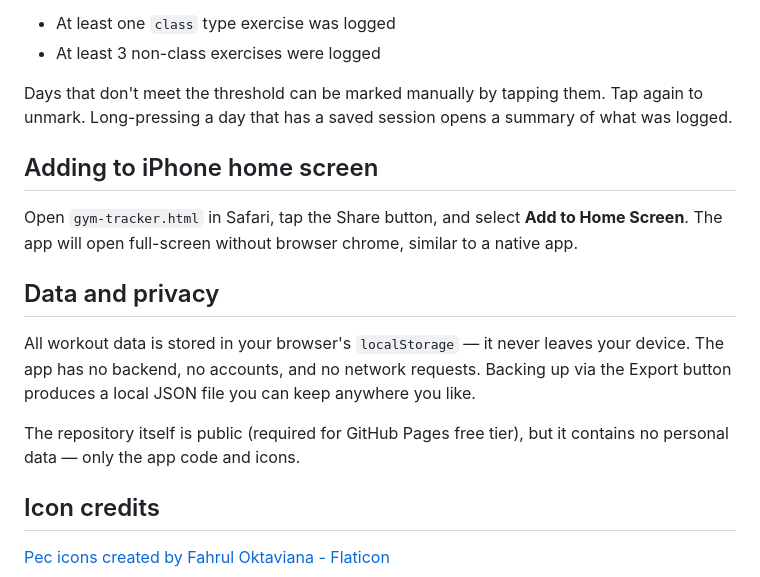
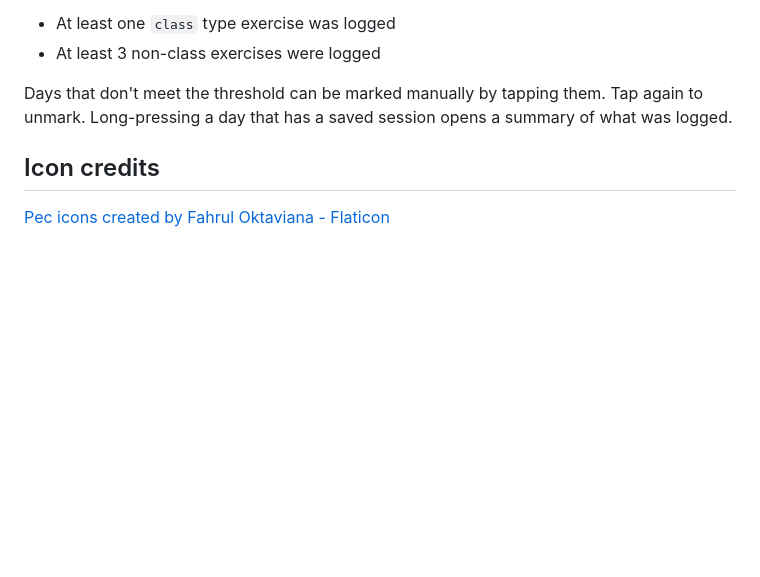
Before and after one commit to BZajtai/workout, a Markdown page: README.md, the part around the change. Drawn GitHub-style; blank space fills up the shorter version.

```diff
--- a/README.md
+++ b/README.md
@@ -45,16 +45,6 @@ A day is automatically marked on the calendar when a saved session meets either
 
 Days that don't meet the threshold can be marked manually by tapping them. Tap again to unmark. Long-pressing a day that has a saved session opens a summary of what was logged.
 
-## Adding to iPhone home screen
-
-Open `gym-tracker.html` in Safari, tap the Share button, and select **Add to Home Screen**. The app will open full-screen without browser chrome, similar to a native app.
-
-## Data and privacy
-
-All workout data is stored in your browser's `localStorage` — it never leaves your device. The app has no backend, no accounts, and no network requests. Backing up via the Export button produces a local JSON file you can keep anywhere you like.
-
-The repository itself is public (required for GitHub Pages free tier), but it contains no personal data — only the app code and icons.
-
 ## Icon credits
 
 <a href="https://www.flaticon.com/free-icons/pec" title="pec icons">Pec icons created by Fahrul Oktaviana - Flaticon</a>
```
